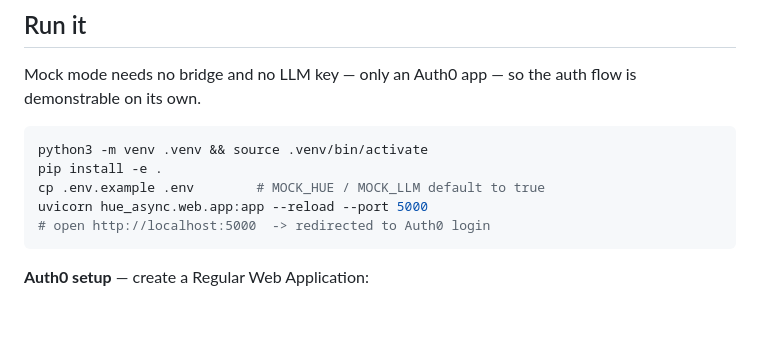
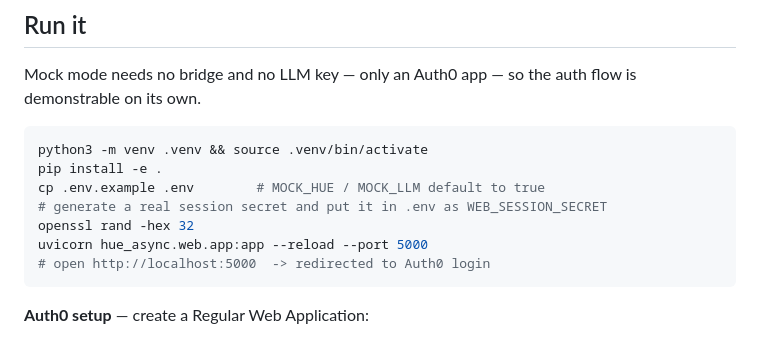
Before and after one commit to heyseus1/lumen, a Markdown page: README.md, the part around the change. GitHub-like rendering; blank space fills up the shorter version.

Commit message:
updating readme to include random hex generation for web session secret

````diff
--- a/README.md
+++ b/README.md
@@ -109,6 +109,8 @@ demonstrable on its own.
 python3 -m venv .venv && source .venv/bin/activate
 pip install -e .
 cp .env.example .env        # MOCK_HUE / MOCK_LLM default to true
+# generate a real session secret and put it in .env as WEB_SESSION_SECRET
+openssl rand -hex 32
 uvicorn hue_async.web.app:app --reload --port 5000
 # open http://localhost:5000  -> redirected to Auth0 login
 ```
````
